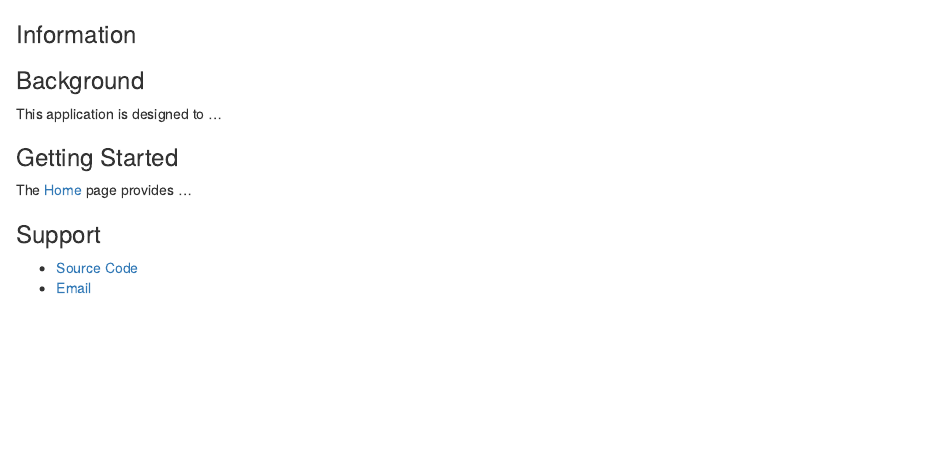
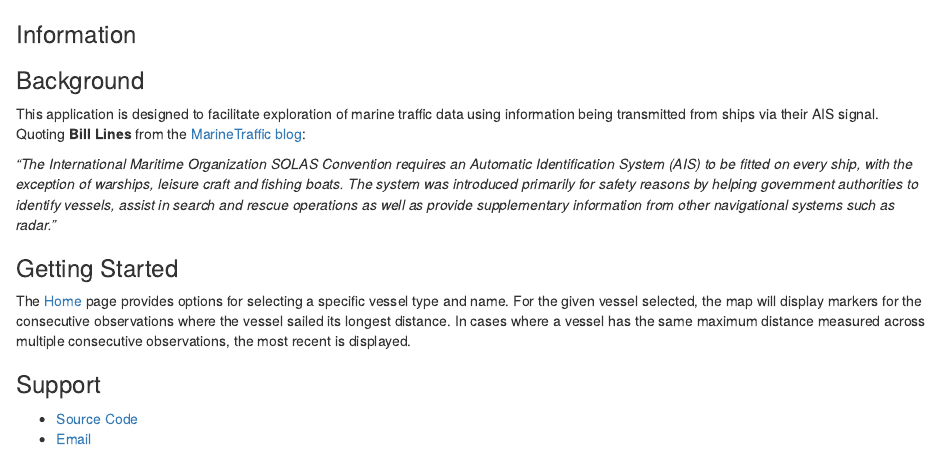
Before and after one commit to dnegrey/marine-vessels, an R Markdown document (src/Rmd/info.Rmd): the page in a window 1100 px wide, from its top. Rendered offline with R 4.5, knitr and Pandoc, with nearby package versions.

Commit message:
added info content

```diff
--- a/src/Rmd/info.Rmd
+++ b/src/Rmd/info.Rmd
@@ -2,11 +2,13 @@
 
 <h3>Background</h3>
 
-This application is designed to ...
+This application is designed to facilitate exploration of marine traffic data using information being transmitted from ships via their AIS signal. Quoting **Bill Lines** from the [MarineTraffic blog](https://www.marinetraffic.com/blog/information-transmitted-via-ais-signal/):
+
+*"The International Maritime Organization SOLAS Convention requires an Automatic Identification System (AIS) to be fitted on every ship, with the exception of warships, leisure craft and fishing boats. The system was introduced primarily for safety reasons by helping government authorities to identify vessels, assist in search and rescue operations as well as provide supplementary information from other navigational systems such as radar."*
 
 <h3>Getting Started</h3>
 
-The [Home](#section-home) page provides ...
+The [Home](#section-home) page provides options for selecting a specific vessel type and name. For the given vessel selected, the map will display markers for the consecutive observations where the vessel sailed its longest distance. In cases where a vessel has the same maximum distance measured across multiple consecutive observations, the most recent is displayed.
 
 <h3>Support</h3>
 
```
